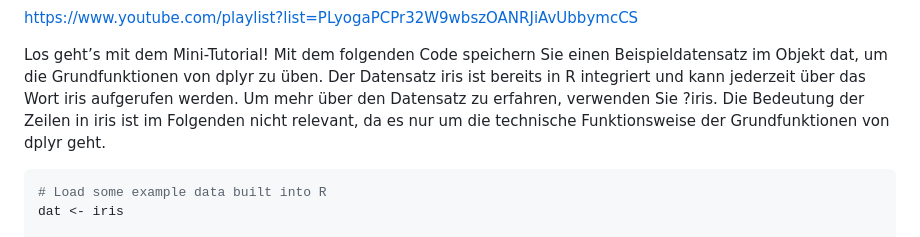
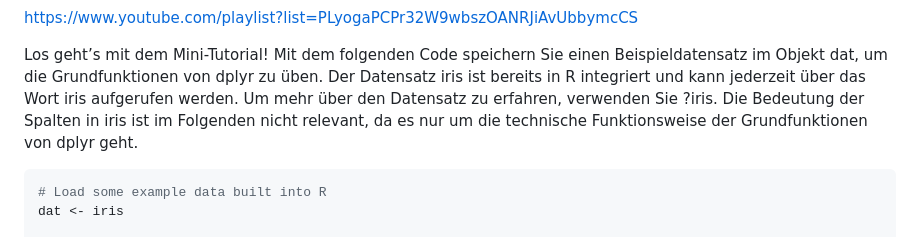
Before and after one commit to jkillisch/empra_data_prep, a Markdown page: README.md, the part around the change. GitHub-like rendering.

```diff
--- a/README.md
+++ b/README.md
@@ -138,7 +138,7 @@ Los geht’s mit dem Mini-Tutorial! Mit dem folgenden Code speichern Sie
 einen Beispieldatensatz im Objekt dat, um die Grundfunktionen von dplyr
 zu üben. Der Datensatz iris ist bereits in R integriert und kann
 jederzeit über das Wort iris aufgerufen werden. Um mehr über den
-Datensatz zu erfahren, verwenden Sie ?iris. Die Bedeutung der Zeilen in
+Datensatz zu erfahren, verwenden Sie ?iris. Die Bedeutung der Spalten in
 iris ist im Folgenden nicht relevant, da es nur um die technische
 Funktionsweise der Grundfunktionen von dplyr geht.
 
```
